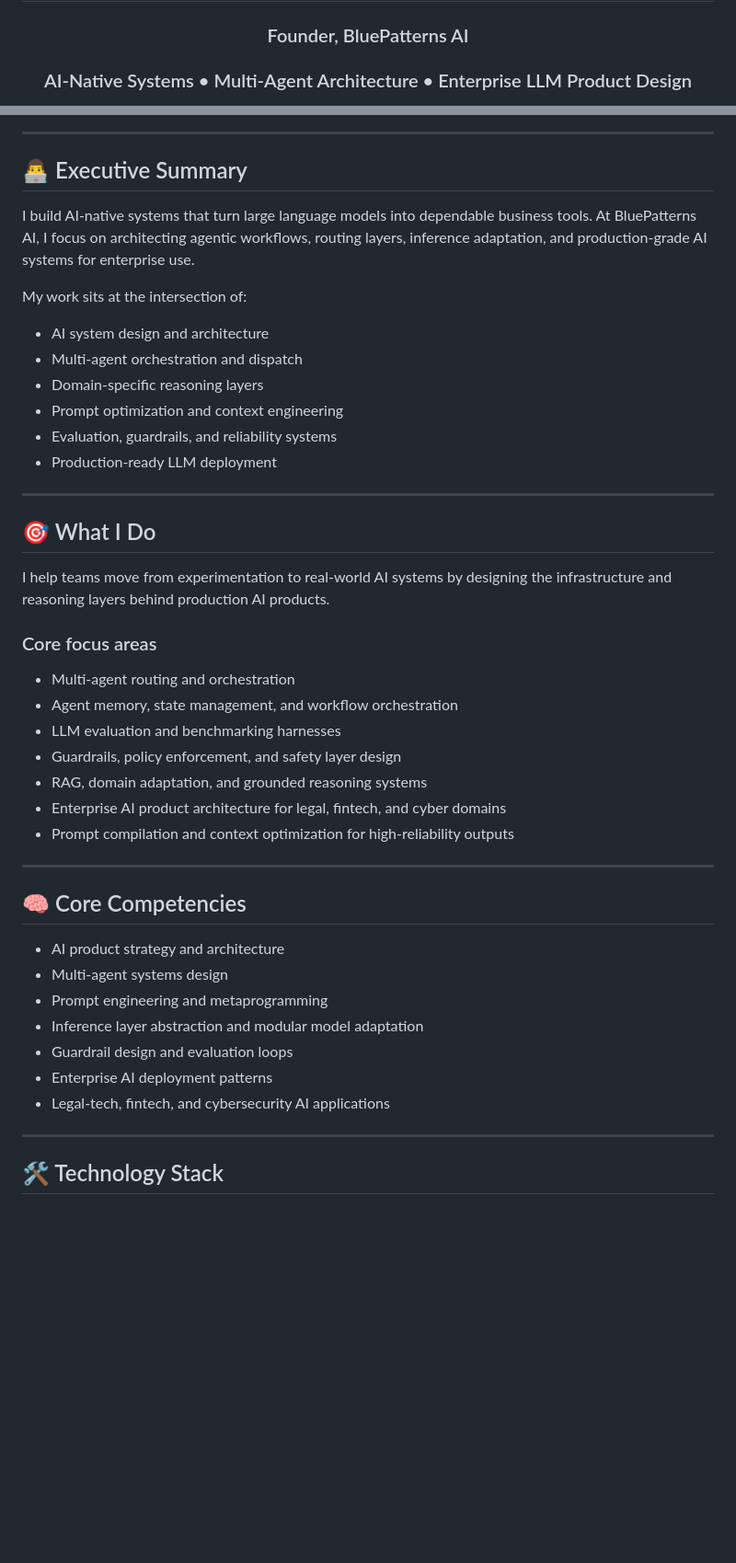
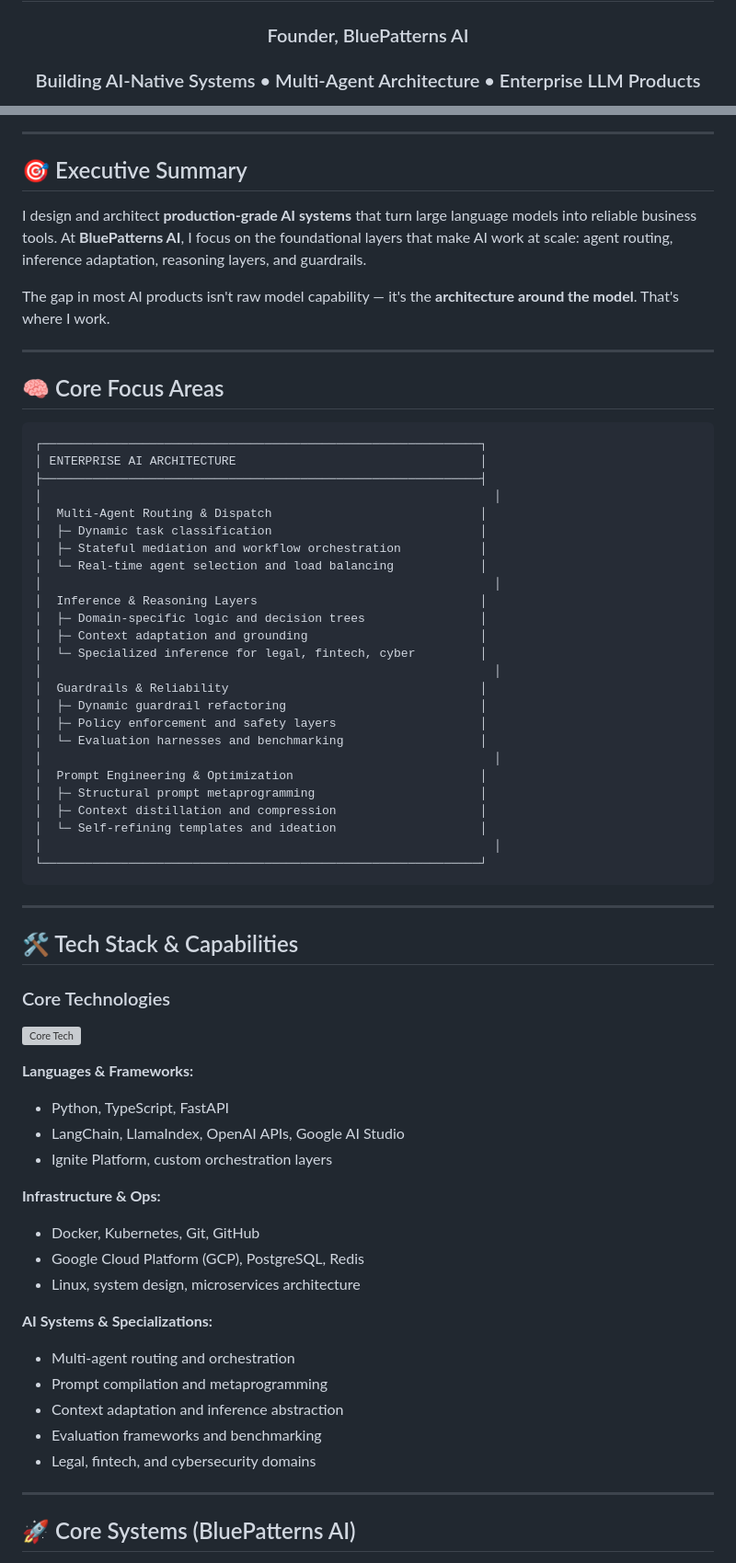
Before and after one commit to Sandeep-Hipparagi/Sandeep-Hipparagi, a Markdown page: README.md, 2 parts joined by grey strips. Shown at 92% size. GitHub-like rendering; blank space fills up the shorter version; grey boxes are pictures that could not be loaded.

Commit message:
Enhanced profile README with visual storytelling, badges, and domain-specific architecture highlights

````diff
--- a/README.md
+++ b/README.md
@@ -2,5 +2,5 @@
 
 # Sandeep Hipparagi
 ### Founder, BluePatterns AI
-### AI-Native Systems • Multi-Agent Architecture • Enterprise LLM Product Design
+### Building AI-Native Systems • Multi-Agent Architecture • Enterprise LLM Products
 
@@ -19,43 +20,71 @@
 
 ---
 
-## 👨‍💻 Executive Summary
-I build AI-native systems that turn large language models into dependable business tools. At BluePatterns AI, I focus on architecting agentic workflows, routing layers, inference adaptation, and production-grade AI systems for enterprise use.
+## 🎯 Executive Summary
 
-My work sits at the intersection of:
-- AI system design and architecture
-- Multi-agent orchestration and dispatch
-- Domain-specific reasoning layers
-- Prompt optimization and context engineering
-- Evaluation, guardrails, and reliability systems
-- Production-ready LLM deployment
+I design and architect **production-grade AI systems** that turn large language models into reliable business tools. At **BluePatterns AI**, I focus on the foundational layers that make AI work at scale: agent routing, inference adaptation, reasoning layers, and guardrails.
+
+The gap in most AI products isn't raw model capability — it's the **architecture around the model**. That's where I work.
 
 ---
 
-## 🎯 What I Do
-I help teams move from experimentation to real-world AI systems by designing the infrastructure and reasoning layers behind production AI products.
+## 🧠 Core Focus Areas
 
-### Core focus areas
-- Multi-agent routing and orchestration
-- Agent memory, state management, and workflow orchestration
-- LLM evaluation and benchmarking harnesses
-- Guardrails, policy enforcement, and safety layer design
-- RAG, domain adaptation, and grounded reasoning systems
-- Enterprise AI product architecture for legal, fintech, and cyber domains
-- Prompt compilation and context optimization for high-reliability outputs
+```
+┌─────────────────────────────────────────────────────────────┐
+│ ENTERPRISE AI ARCHITECTURE                                  │
+├─────────────────────────────────────────────────────────────┤
+│                                                               │
+│  Multi-Agent Routing & Dispatch                             │
+│  ├─ Dynamic task classification                             │
+│  ├─ Stateful mediation and workflow orchestration           │
+│  └─ Real-time agent selection and load balancing            │
+│                                                               │
+│  Inference & Reasoning Layers                               │
+│  ├─ Domain-specific logic and decision trees                │
+│  ├─ Context adaptation and grounding                        │
+│  └─ Specialized inference for legal, fintech, cyber         │
+│                                                               │
+│  Guardrails & Reliability                                   │
+│  ├─ Dynamic guardrail refactoring                           │
+│  ├─ Policy enforcement and safety layers                    │
+│  └─ Evaluation harnesses and benchmarking                   │
+│                                                               │
+│  Prompt Engineering & Optimization                          │
+│  ├─ Structural prompt metaprogramming                       │
+│  ├─ Context distillation and compression                    │
+│  └─ Self-refining templates and ideation                    │
+│                                                               │
+└─────────────────────────────────────────────────────────────┘
+```
 
 ---
 
-## 🧠 Core Competencies
-- AI product strategy and architecture
-- Multi-agent systems design
-- Prompt engineering and metaprogramming
-- Inference layer abstraction and modular model adaptation
-- Guardrail design and evaluation loops
-- Enterprise AI deployment patterns
-- Legal-tech, fintech, and cybersecurity AI applications
+## 🛠️ Tech Stack & Capabilities
+
+### Core Technologies
+<p align="left">
+  <img src="https://skillicons.dev/icons?i=py,ts,fastapi,docker,git,github,gcp,postgres,redis,linux" alt="Core Tech" />
+</p>
+
+**Languages & Frameworks:**
+- Python, TypeScript, FastAPI
+- LangChain, LlamaIndex, OpenAI APIs, Google AI Studio
+- Ignite Platform, custom orchestration layers
+
+**Infrastructure & Ops:**
+- Docker, Kubernetes, Git, GitHub
+- Google Cloud Platform (GCP), PostgreSQL, Redis
+- Linux, system design, microservices architecture
+
+**AI Systems & Specializations:**
+- Multi-agent routing and orchestration
+- Prompt compilation and metaprogramming
+- Context adaptation and inference abstraction
+- Evaluation frameworks and benchmarking
+- Legal, fintech, and cybersecurity domains
 
 ---
 
-## 🛠️ Technology Stack
+## 🚀 Core Systems (BluePatterns AI)
 
````
Also changed, not shown: other parts of README.md (+85 -58 lines).
